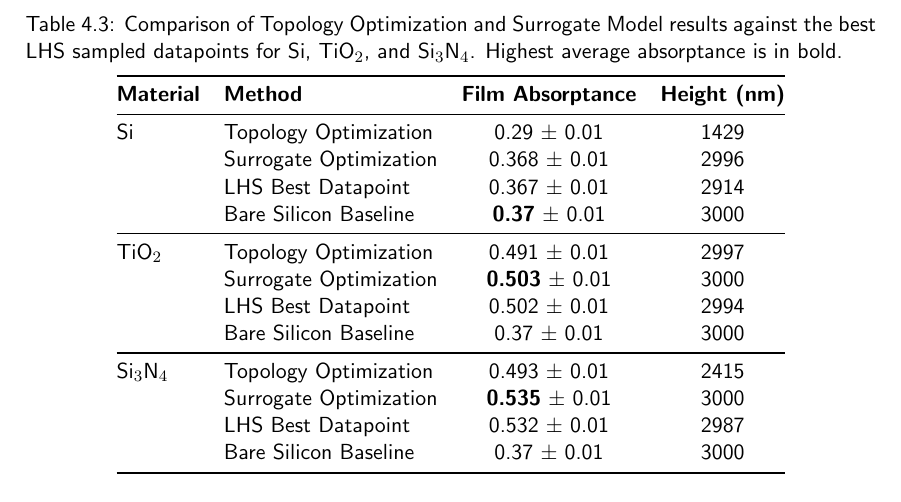
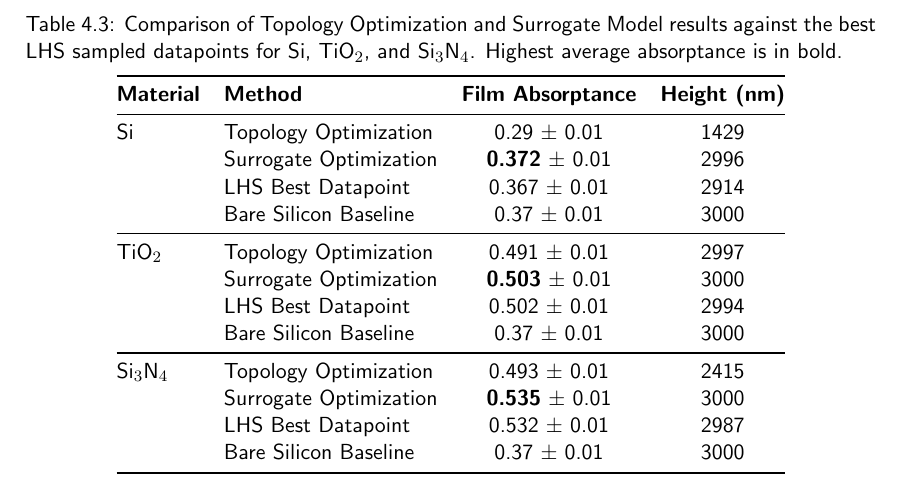
Before and after one commit to Nymsan/Inverse-Design-of-Light-trapping-Layers, a LaTeX thesis (Report/main.tex, which reads Report/sections/04_results.tex): part of page 42 of 72, cut so that both start at the same text. Compiled offline with pdfLaTeX.

Commit message:
new surrogate optimization results

```diff
--- a/Report/sections/04_results.tex
+++ b/Report/sections/04_results.tex
@@ -231,9 +231,9 @@ The results of the topology optimization are seen in table \ref{tab:opt_vs_lhs_v
 \textbf{Material} & \textbf{Method} & \textbf{Film Absorptance} & \textbf{Height (nm)} \\
 \midrule
 Si & Topology Optimization & 0.29 $\pm$ 0.01 & 1429 \\
- & Surrogate Optimization & 0.368 $\pm$ 0.01 & 2996  \\
+ & Surrogate Optimization & \textbf{0.372} $\pm$ 0.01 & 2996  \\
  & LHS Best Datapoint & 0.367 $\pm$ 0.01 & 2914 \\
- & Bare Silicon Baseline & \textbf{0.37} $\pm$ 0.01 & 3000  \\
+ & Bare Silicon Baseline & 0.37 $\pm$ 0.01 & 3000  \\
 \midrule
 TiO$_2$ & Topology Optimization & 0.491 $\pm$ 0.01 & 2997  \\
  & Surrogate Optimization & \textbf{0.503} $\pm$ 0.01 & 3000 \\
```
Also changed, not shown: 3 other files.
